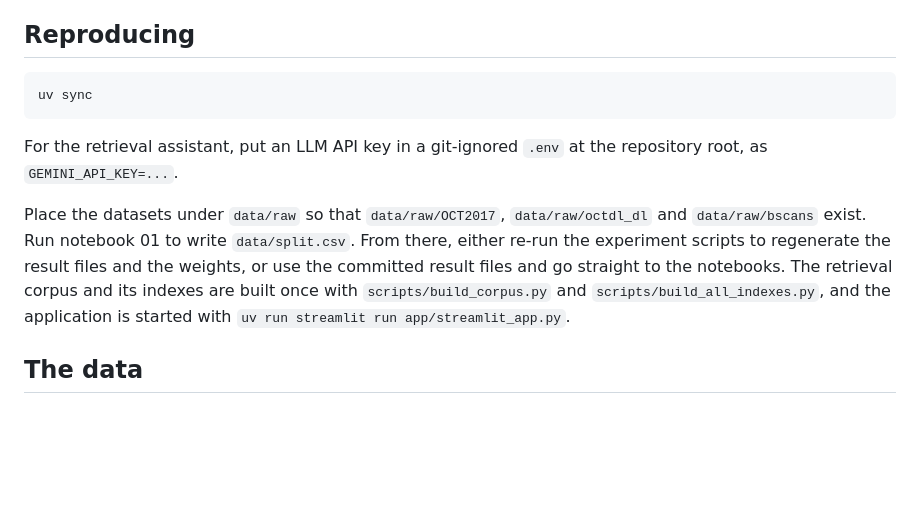
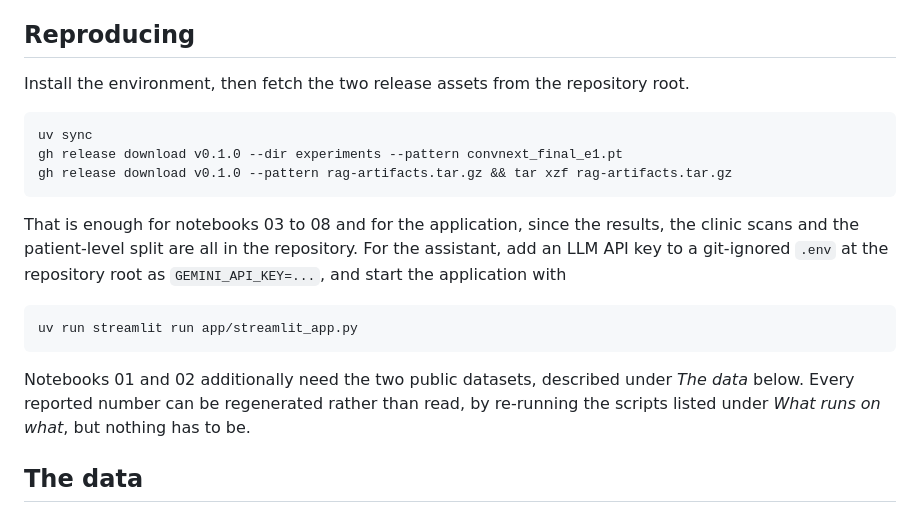
Before and after one commit to tasosrigos-bit/ocular-scan-ai, a Markdown page: README.md, the part around the change. Drawn GitHub-style; blank space fills up the shorter version.

Commit message:
docs(readme): replace the stale reproduction steps with the two downloads
The Reproducing section still told a reader to place the clinic scans by hand, run
notebook 01 to write the split, and build the corpus and indexes from scratch. All
three are now either tracked or attached to the release, so the instructions
described more work than the repository requires and contradicted the data section
below them.

State the actual path instead, namely uv sync and the two release downloads, which
is everything notebooks 03 to 08 and the application need.

````diff
--- a/README.md
+++ b/README.md
@@ -119,20 +119,26 @@ that do the work and states the exact command that produced the file it reads.
 
 ## Reproducing
 
+Install the environment, then fetch the two release assets from the repository root.
+
 ```
 uv sync
+gh release download v0.1.0 --dir experiments --pattern convnext_final_e1.pt
+gh release download v0.1.0 --pattern rag-artifacts.tar.gz && tar xzf rag-artifacts.tar.gz
 ```
 
-For the retrieval assistant, put an LLM API key in a git-ignored `.env` at the
-repository root, as `GEMINI_API_KEY=...`.
+That is enough for notebooks 03 to 08 and for the application, since the results, the
+clinic scans and the patient-level split are all in the repository. For the assistant,
+add an LLM API key to a git-ignored `.env` at the repository root as
+`GEMINI_API_KEY=...`, and start the application with
 
-Place the datasets under `data/raw` so that `data/raw/OCT2017`, `data/raw/octdl_dl`
-and `data/raw/bscans` exist. Run notebook 01 to write `data/split.csv`. From there,
-either re-run the experiment scripts to regenerate the result files and the weights,
-or use the committed result files and go straight to the notebooks. The retrieval
-corpus and its indexes are built once with `scripts/build_corpus.py` and
-`scripts/build_all_indexes.py`, and the application is started with
-`uv run streamlit run app/streamlit_app.py`.
+```
+uv run streamlit run app/streamlit_app.py
+```
+
+Notebooks 01 and 02 additionally need the two public datasets, described under *The
+data* below. Every reported number can be regenerated rather than read, by re-running
+the scripts listed under *What runs on what*, but nothing has to be.
 
 ## The data
 
````
